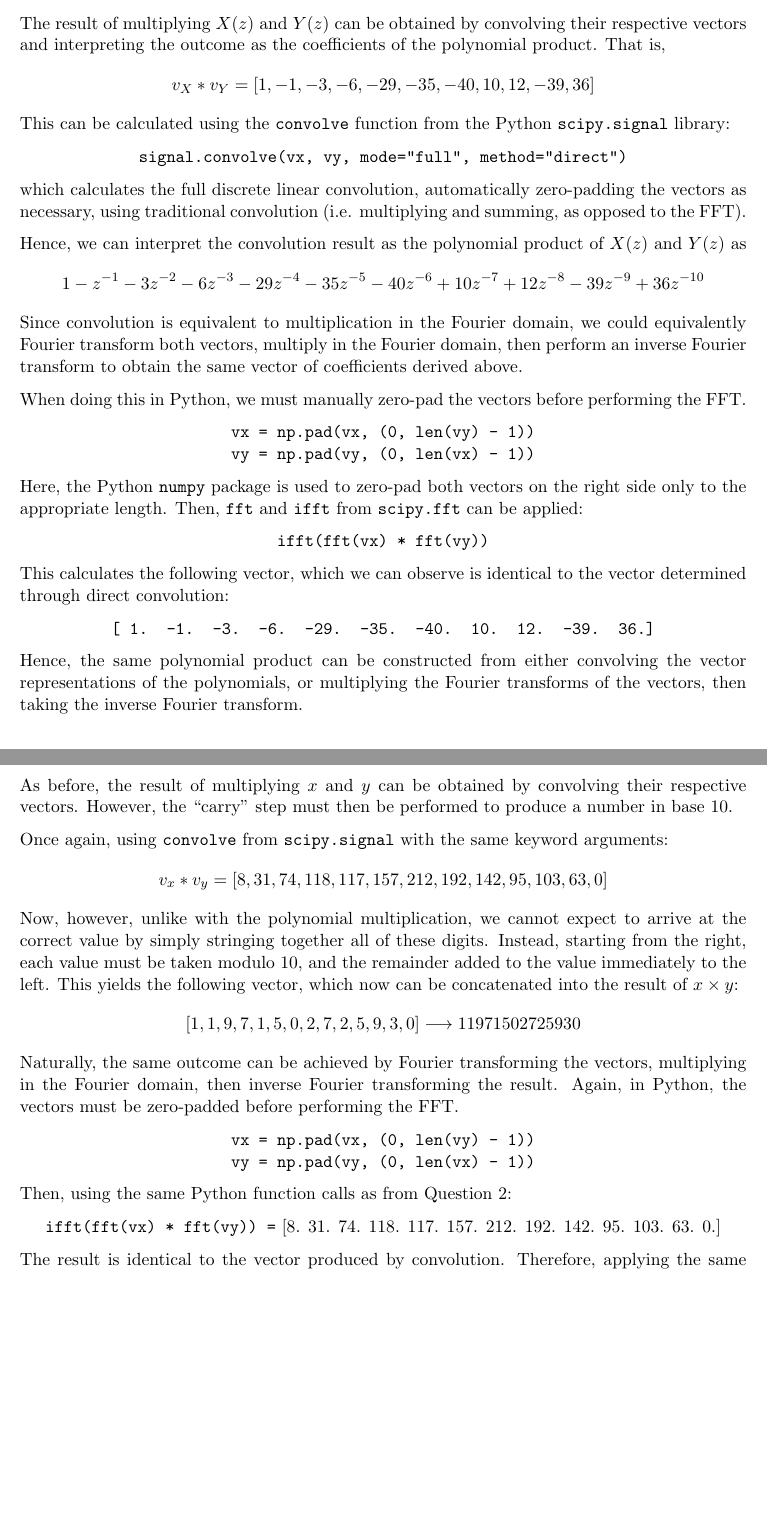
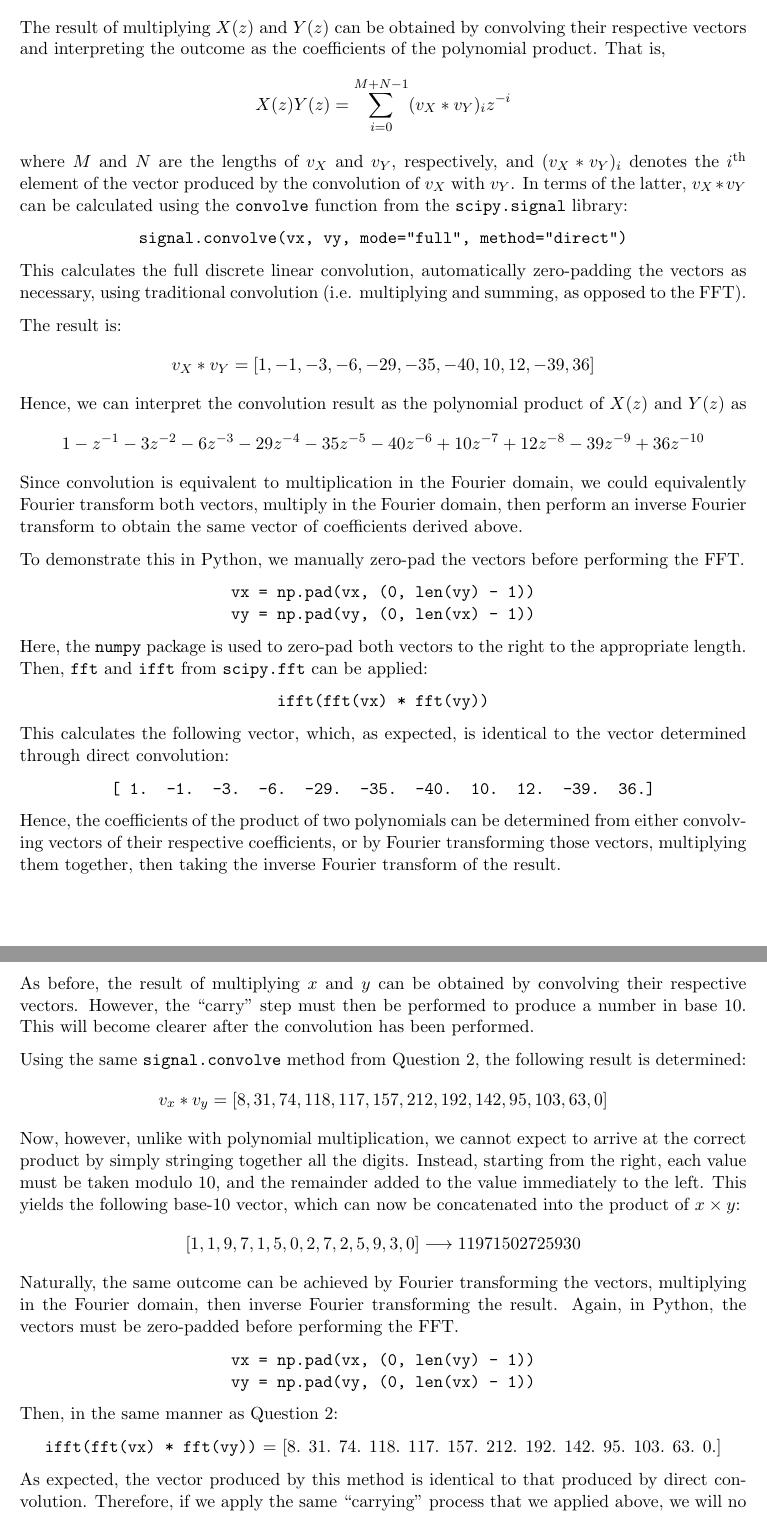
Before and after one commit to deren-teo/elec4620, a LaTeX document (a1/tex/main.tex): two parts of pages 4 and 5 of 12 before the commit and two parts of pages 4 and 5 of 13 after it, joined at a grey line, cut so that both start at the same text, the shorter picture padded with empty space. Compiled offline with pdfLaTeX.

Commit message:
A1: Q1-5 wording improvements

```diff
--- a/a1/tex/main.tex
+++ b/a1/tex/main.tex
@@ -163,17 +166,25 @@ The result of multiplying $X(z)$ and $Y(z)$ can be obtained by convolving their
 respective vectors and interpreting the outcome as the coefficients of the
 polynomial product. That is,
 \begin{align*}
-    v_X \ast v_Y = [1, -1, -3, -6, -29, -35, -40, 10, 12, -39, 36]
+    X(z)Y(z) = \sum_{i=0}^{M+N-1} (v_X \ast v_Y)_i z^{-i}
+    % v_X \ast v_Y = [1, -1, -3, -6, -29, -35, -40, 10, 12, -39, 36]
 \end{align*}
-This can be calculated using the \texttt{convolve} function from the Python
+where $M$ and $N$ are the lengths of $v_X$ and $v_Y$, respectively, and
+$(v_X\ast v_Y)_i$ denotes the $i^\text{th}$ element of the vector produced by
+the convolution of $v_X$ with $v_Y$. In terms of the latter, $v_X\ast v_Y$ can
+be calculated using the \texttt{convolve} function from the
 \texttt{scipy.signal} library:
 \begin{center}
     \texttt{signal.convolve(vx, vy, mode="full", method="direct")}
 \end{center}
-which calculates the full discrete linear convolution, automatically
+This calculates the full discrete linear convolution, automatically
 zero-padding the vectors as necessary, using traditional convolution (i.e.
 multiplying and summing, as opposed to the FFT).
 
+The result is:
+\begin{align*}
+    v_X \ast v_Y = [1, -1, -3, -6, -29, -35, -40, 10, 12, -39, 36]
+\end{align*}
 Hence, we can interpret the convolution result as the polynomial product of
 $X(z)$ and $Y(z)$ as
 \begin{align*}
@@ -185,26 +196,27 @@ could equivalently Fourier transform both vectors, multiply in the Fourier
 domain, then perform an inverse Fourier transform to obtain the same vector of
 coefficients derived above.
 
-When doing this in Python, we must manually zero-pad the vectors before
+To demonstrate this in Python, we manually zero-pad the vectors before
 performing the FFT.
 \begin{center}
     \texttt{vx = np.pad(vx, (0, len(vy) - 1))} \\
     \texttt{vy = np.pad(vy, (0, len(vx) - 1))}
 \end{center}
-Here, the Python \texttt{numpy} package is used to zero-pad both vectors on the
-right side only to the appropriate length. Then, \texttt{fft} and \texttt{ifft}
-from \texttt{scipy.fft} can be applied:
+Here, the \texttt{numpy} package is used to zero-pad both vectors to the right
+to the appropriate length. Then, \texttt{fft} and \texttt{ifft} from
+\texttt{scipy.fft} can be applied:
 \begin{center}
     \texttt{ifft(fft(vx) * fft(vy))}
 \end{center}
-This calculates the following vector, which we can observe is identical to the
+This calculates the following vector, which, as expected, is identical to the
 vector determined through direct convolution:
 \begin{center}
     \texttt{[  1.  -1.  -3.  -6. -29. -35. -40.  10.  12. -39.  36.]}
 \end{center}
-Hence, the same polynomial product can be constructed from either convolving the
-vector representations of the polynomials, or multiplying the Fourier transforms
-of the vectors, then taking the inverse Fourier transform.
+Hence, the coefficients of the product of two polynomials can be determined from
+either convolving vectors of their respective coefficients, or by Fourier
+transforming those vectors, multiplying them together, then taking the inverse
+Fourier transform of the result.
 
 \newpage
 \section*{Question 3}
@@ -227,18 +239,19 @@ Next, the numbers are constructed digit-wise into vectors:
 \end{align*}
 As before, the result of multiplying $x$ and $y$ can be obtained by convolving
 their respective vectors. However, the ``carry" step must then be performed to
-produce a number in base 10.
+produce a number in base 10. This will become clearer after the convolution has
+been performed.
 
-Once again, using \texttt{convolve} from \texttt{scipy.signal} with the same
-keyword arguments:
+Using the same \texttt{signal.convolve} method from Question 2, the following
+result is determined:
 \begin{align*}
     v_x \ast v_y = [8, 31, 74, 118, 117, 157, 212, 192, 142, 95, 103, 63, 0]
 \end{align*}
-Now, however, unlike with the polynomial multiplication, we cannot expect to
-arrive at the correct value by simply stringing together all of these digits.
+Now, however, unlike with polynomial multiplication, we cannot expect to
+arrive at the correct product by simply stringing together all the digits.
 Instead, starting from the right, each value must be taken modulo 10, and the
 remainder added to the value immediately to the left. This yields the following
-vector, which now can be concatenated into the result of $x \times y$:
+base-10 vector, which can now be concatenated into the product of $x \times y$:
 \begin{align*}
     [1, 1, 9, 7, 1, 5, 0, 2, 7, 2, 5, 9, 3, 0] \longrightarrow 11971502725930
 \end{align*}
@@ -249,13 +262,15 @@ Again, in Python, the vectors must be zero-padded before performing the FFT.
     \texttt{vx = np.pad(vx, (0, len(vy) - 1))} \\
     \texttt{vy = np.pad(vy, (0, len(vx) - 1))}
 \end{center}
-Then, using the same Python function calls as from Question 2:
+Then, in the same manner as Question 2:
 \begin{center}
-    \texttt{ifft(fft(vx) * fft(vy)) =}
+    \texttt{ifft(fft(vx) * fft(vy))} =
         [8.  31.  74. 118. 117. 157. 212. 192. 142.  95. 103.  63.   0.]
 \end{center}
-The result is identical to the vector produced by convolution. Therefore,
-applying the same ``carrying'' process will yield the same number result.
+As expected, the vector produced by this method is identical to that produced by
+direct convolution. Therefore, if we apply the same ``carrying'' process that we
+applied above, we will no doubt arrive at the same value for the product of
+$x\times y$.
 
 Hence, integer multiplication also can be accomplished by either convolving the
 vector representations of the numbers and converting to base 10, or multiplying
```
Also changed, not shown: a1/tex/main.pdf, a1/tex/main.tex (61 more changed lines).
